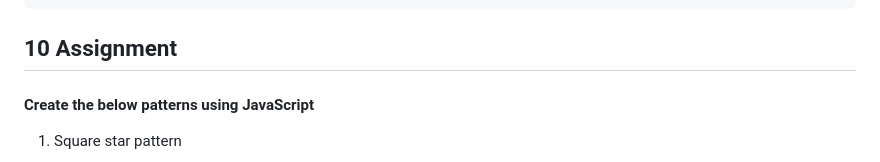
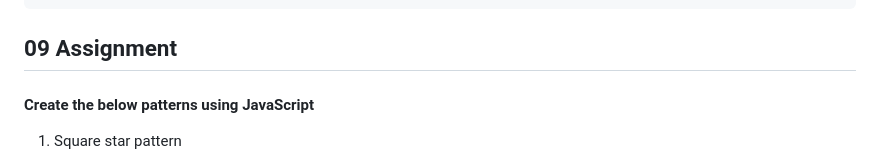
Before and after one commit to Aromalpriyan/JavaScript-Assignments, a Markdown page: readme.md, the part around the change. Rendered like a GitHub page.

````diff
--- a/readme.md
+++ b/readme.md
@@ -1456,7 +1456,7 @@ while(i <= 100){
 }
 ```
 
-## 10 Assignment
+## 09 Assignment
 
 #### <p>Create the below patterns using JavaScript</p>
 1. Square star pattern
````
